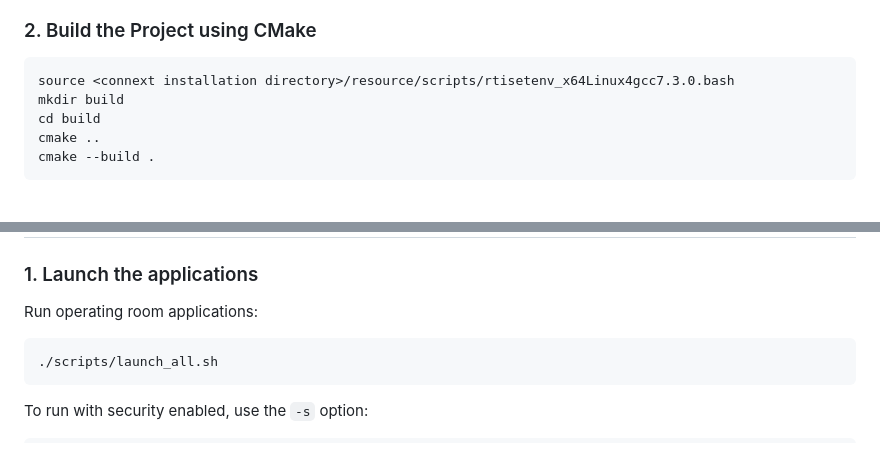
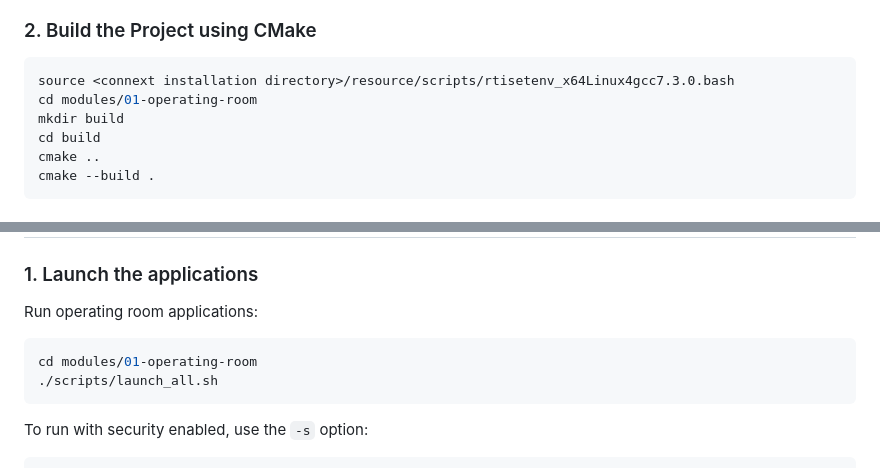
Before and after one commit to rticommunity/rticonnextdds-medtech-reference-architecture, a Markdown page: modules/01-operating-room/README.md, 2 parts joined by grey strips. Drawn GitHub-style.

````diff
--- a/modules/01-operating-room/README.md
+++ b/modules/01-operating-room/README.md
@@ -98,6 +98,7 @@ pip install \
 
 ```bash
 source <connext installation directory>/resource/scripts/rtisetenv_x64Linux4gcc7.3.0.bash
+cd modules/01-operating-room
 mkdir build
 cd build
 cmake ..
@@ -125,6 +126,7 @@ cd system_arch/security
 Run operating room applications:
 
 ```bash
+cd modules/01-operating-room
 ./scripts/launch_all.sh
 ```
 
````
